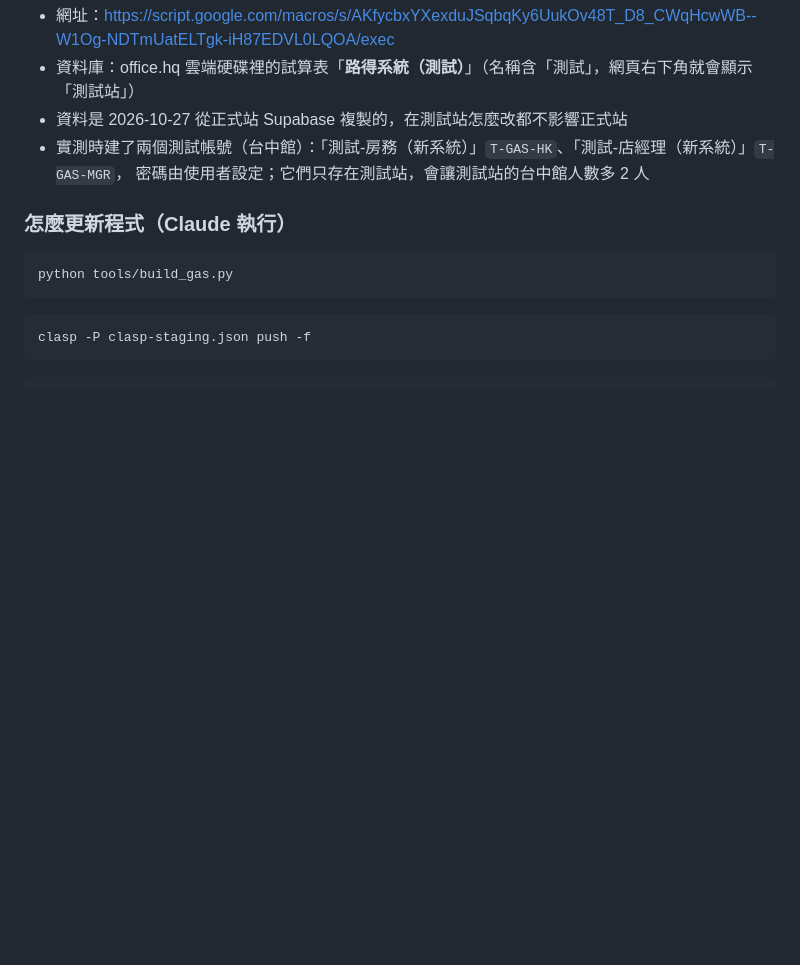
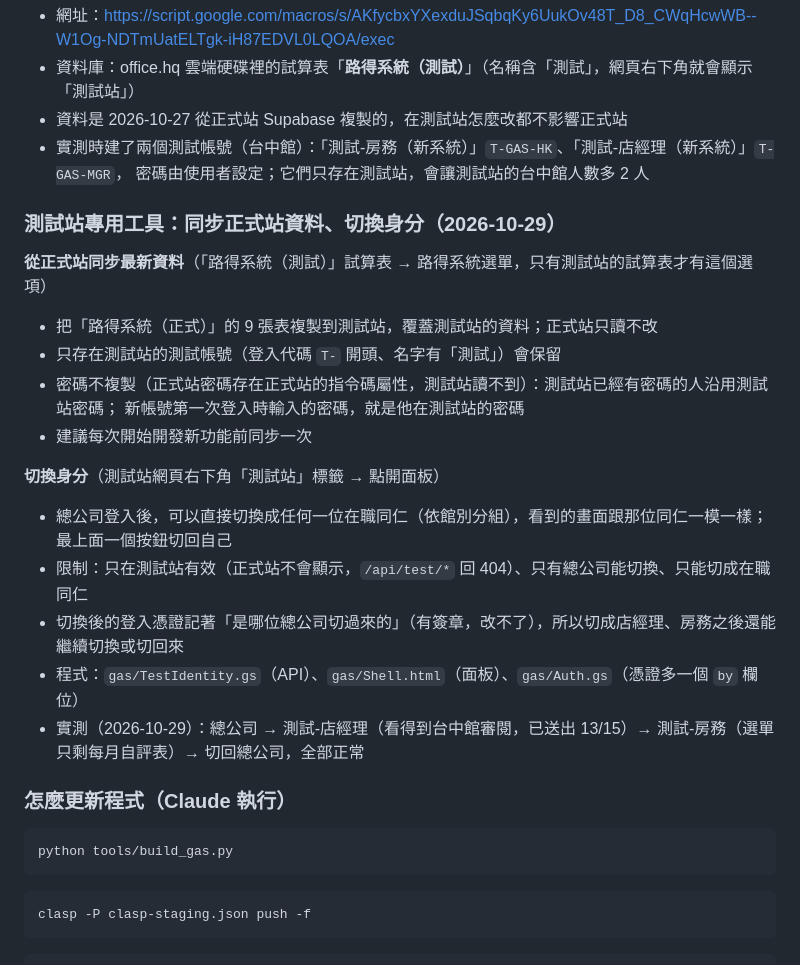
Before and after one commit to nordenrudermarketing-cmyk/norden-daily-ops-backend, a Markdown page: README.md, the part around the change. Rendered like a GitHub page; blank space fills up the shorter version.

````diff
--- a/README.md
+++ b/README.md
@@ -923,6 +923,22 @@ Railway 維護辛苦且有金鑰外洩疑慮。
 - 實測時建了兩個測試帳號（台中館）：「測試-房務（新系統）」`T-GAS-HK`、「測試-店經理（新系統）」`T-GAS-MGR`，
   密碼由使用者設定；它們只存在測試站，會讓測試站的台中館人數多 2 人
 
+### 測試站專用工具：同步正式站資料、切換身分（2026-10-29）
+
+**從正式站同步最新資料**（「路得系統（測試）」試算表 → 路得系統選單，只有測試站的試算表才有這個選項）
+- 把「路得系統（正式）」的 9 張表複製到測試站，覆蓋測試站的資料；正式站只讀不改
+- 只存在測試站的測試帳號（登入代碼 `T-` 開頭、名字有「測試」）會保留
+- 密碼不複製（正式站密碼存在正式站的指令碼屬性，測試站讀不到）：測試站已經有密碼的人沿用測試站密碼；
+  新帳號第一次登入時輸入的密碼，就是他在測試站的密碼
+- 建議每次開始開發新功能前同步一次
+
+**切換身分**（測試站網頁右下角「測試站」標籤 → 點開面板）
+- 總公司登入後，可以直接切換成任何一位在職同仁（依館別分組），看到的畫面跟那位同仁一模一樣；最上面一個按鈕切回自己
+- 限制：只在測試站有效（正式站不會顯示，`/api/test/*` 回 404）、只有總公司能切換、只能切成在職同仁
+- 切換後的登入憑證記著「是哪位總公司切過來的」（有簽章，改不了），所以切成店經理、房務之後還能繼續切換或切回來
+- 程式：`gas/TestIdentity.gs`（API）、`gas/Shell.html`（面板）、`gas/Auth.gs`（憑證多一個 `by` 欄位）
+- 實測（2026-10-29）：總公司 → 測試-店經理（看得到台中館審閱，已送出 13/15）→ 測試-房務（選單只剩每月自評表）→ 切回總公司，全部正常
+
 ### 怎麼更新程式（Claude 執行）
 
 ```bash
````
Also changed, not shown: CLAUDE.md (+6 -3 lines).
